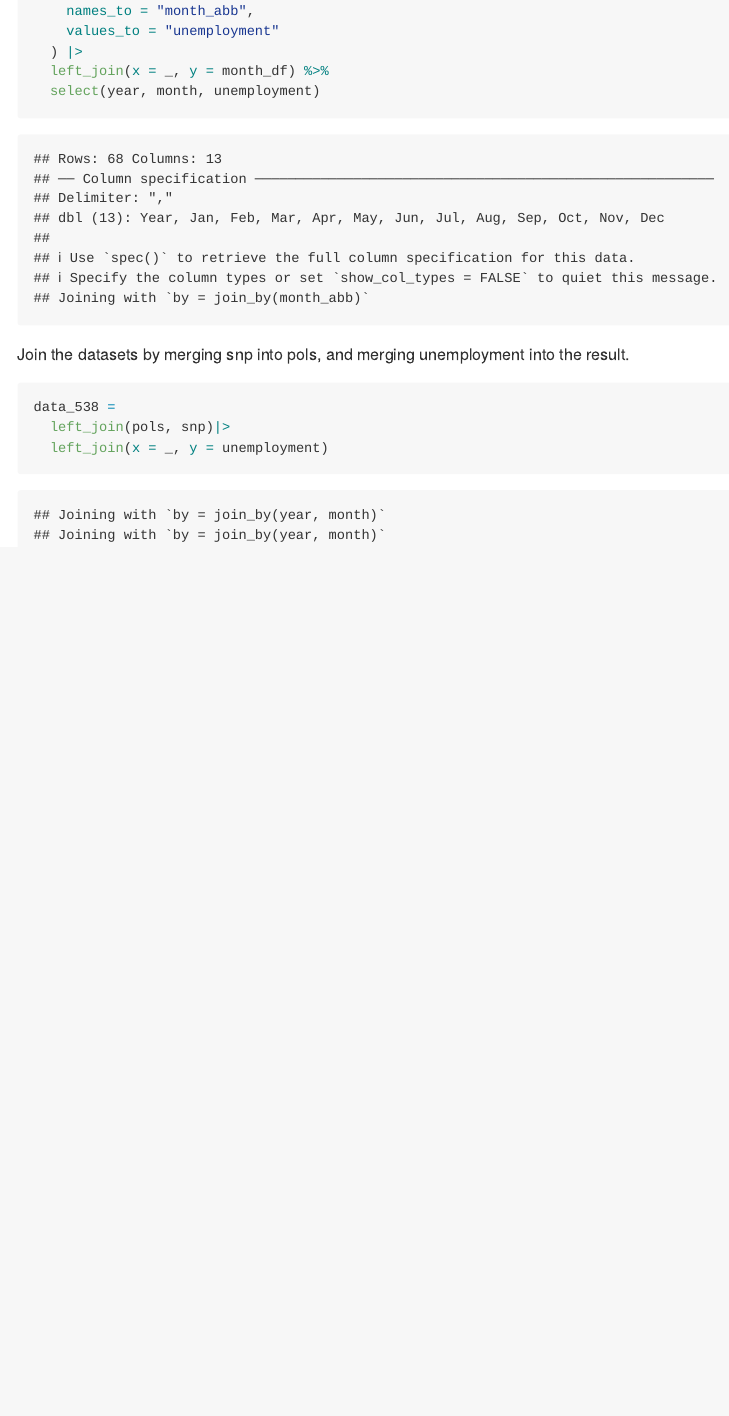
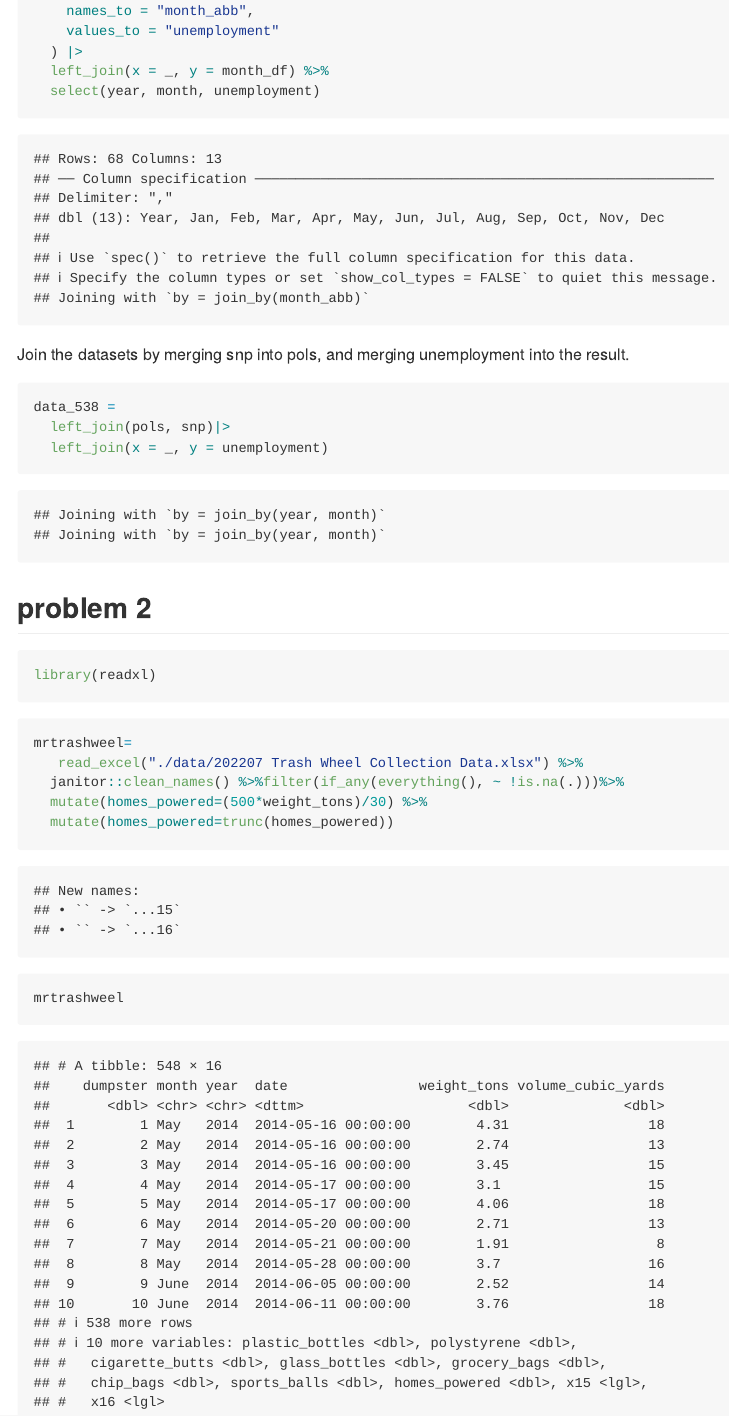
Before and after one commit to jzs43/p8105_hw2_zj2379, an R Markdown document (p8105_hw2_zj2379.Rmd): the page in a window 1100 px wide, from 1760 px down. The pictures show the output file p8105_hw2_zj2379.md that the author committed with the source, drawn offline in the style of GitHub; long lines of code are wrapped.

Commit message:
The data include a column for the (approximate) number of homes powered. This calculation is described in the Homes powered note, but not applied to every row in the dataset. Update the data to include a new homes_powered variable based on this calculation.

````diff
--- a/p8105_hw2_zj2379.Rmd
+++ b/p8105_hw2_zj2379.Rmd
@@ -64,3 +64,20 @@ data_538 =
   left_join(pols, snp)|>
   left_join(x = _, y = unemployment)
 ```
+
+## problem 2
+
+```{r}
+library(readxl)
+```
+
+```{r}
+mrtrashweel=
+   read_excel("./data/202207 Trash Wheel Collection Data.xlsx") %>%
+  janitor::clean_names() %>%filter(if_any(everything(), ~ !is.na(.)))%>%
+  mutate(homes_powered=(500*weight_tons)/30) %>%
+  mutate(homes_powered=trunc(homes_powered))
+
+
+mrtrashweel
+```
````
Also changed, not shown: data/202207 Trash Wheel Collection Data.xlsx (added), data/~$202207 Trash Wheel Collection Data.xlsx (added), p8105_hw2_zj2379.md, 1 other file.
